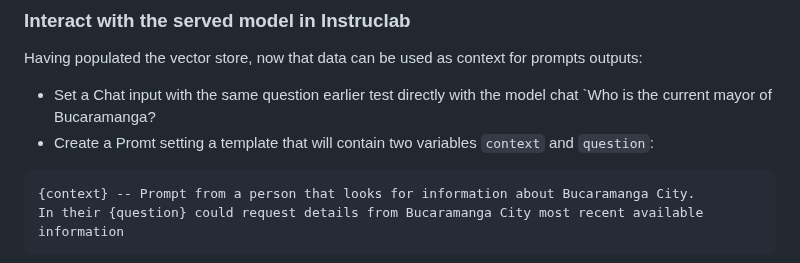
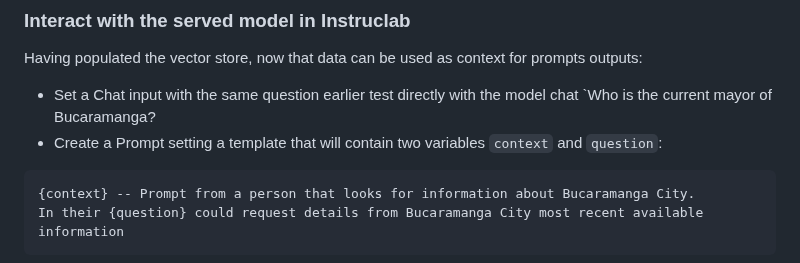
Before and after one commit to alexbarbosa1989/ai-playground, a Markdown page: rag-instructlab-langflow/README.md, the part around the change. Drawn GitHub-style.

```diff
--- a/rag-instructlab-langflow/README.md
+++ b/rag-instructlab-langflow/README.md
@@ -123,7 +123,7 @@ Also can be visualized in the Chroma Component output in Langflow:
 ### Interact with the served model in Instruclab
 Having populated the vector store, now that data can be used as context for prompts outputs:
 - Set a Chat input with the same question earlier test directly with the model chat `Who is the current mayor of Bucaramanga?
-- Create a Promt setting a template that will contain two variables `context` and `question`:
+- Create a Prompt setting a template that will contain two variables `context` and `question`:
 ~~~
 {context} -- Prompt from a person that looks for information about Bucaramanga City.
 In their {question} could request details from Bucaramanga City most recent available information
```
